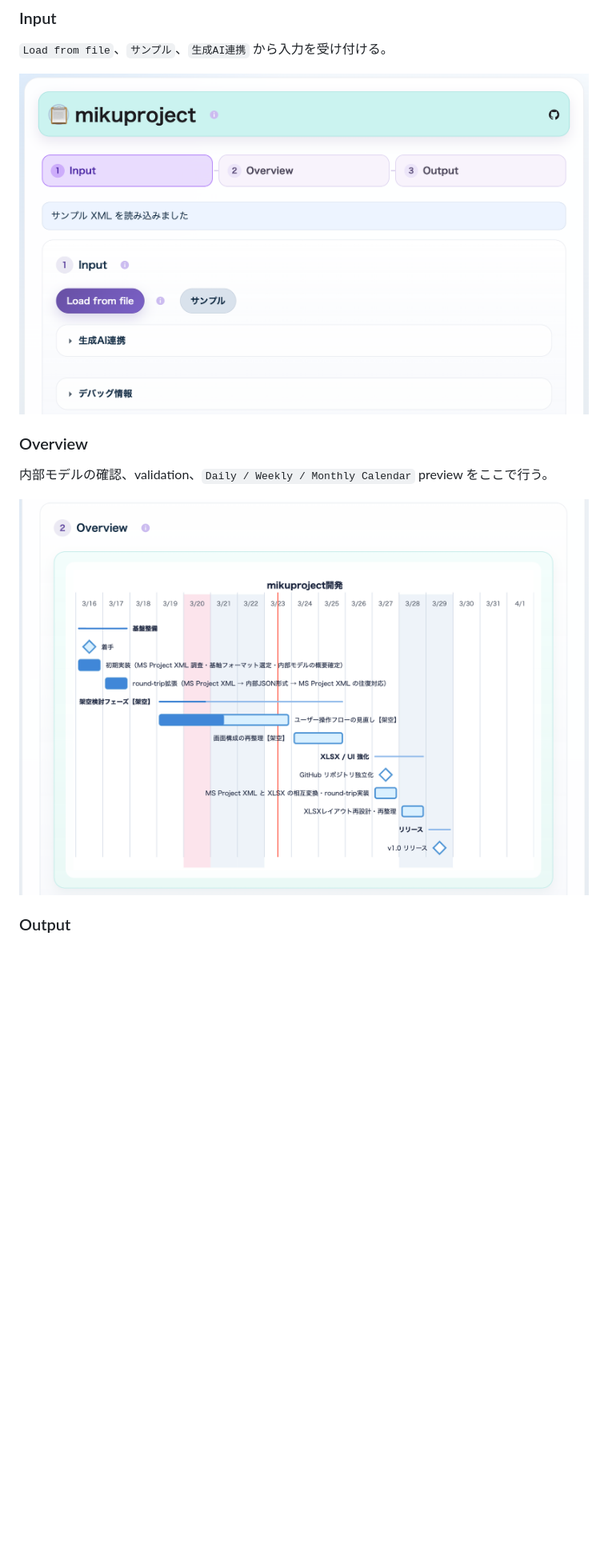
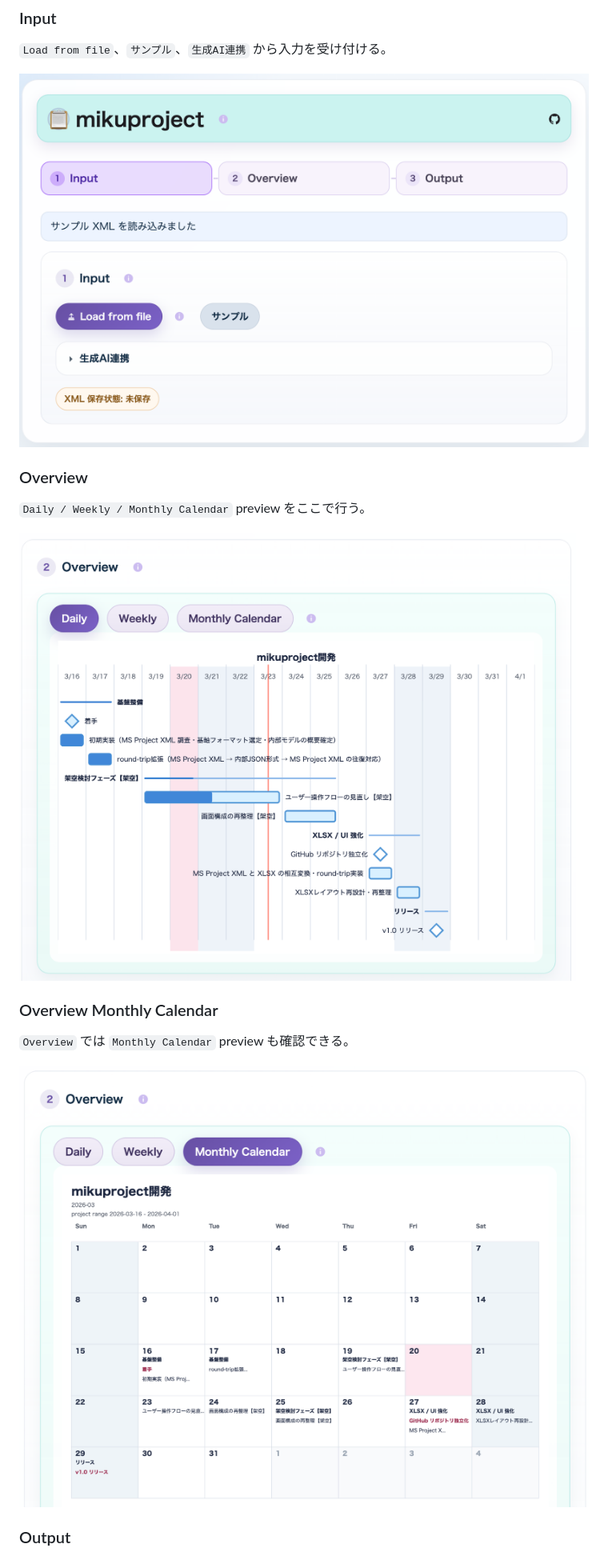
Before and after one commit to igapyon/mikuproject, a Markdown page: README.md, the part around the change printed below. Shown: that part at 80% size. Rendered like a GitHub page; pictures changed too: docs/screenshots/screen01.png, docs/screenshots/screen02.png, docs/screenshots/screen02c.png (added); blank space fills up the shorter version.

```diff
--- a/README.md
+++ b/README.md
@@ -32,9 +32,15 @@ GitHub: https://github.com/igapyon/mikuproject
 
 ### Overview
 
-内部モデルの確認、validation、`Daily / Weekly / Monthly Calendar` preview をここで行う。
+`Daily / Weekly / Monthly Calendar` preview をここで行う。
 
 ![Overview](docs/screenshots/screen02.png)
+
+### Overview Monthly Calendar
+
+`Overview` では `Monthly Calendar` preview も確認できる。
+
+![Overview Monthly Calendar](docs/screenshots/screen02c.png)
 
 ### Output
 
```
Also changed, not shown: other parts of README.md (+4 -3 lines), docs/screenshots/excel01.png, docs/screenshots/screen03.png, 2 other files.
